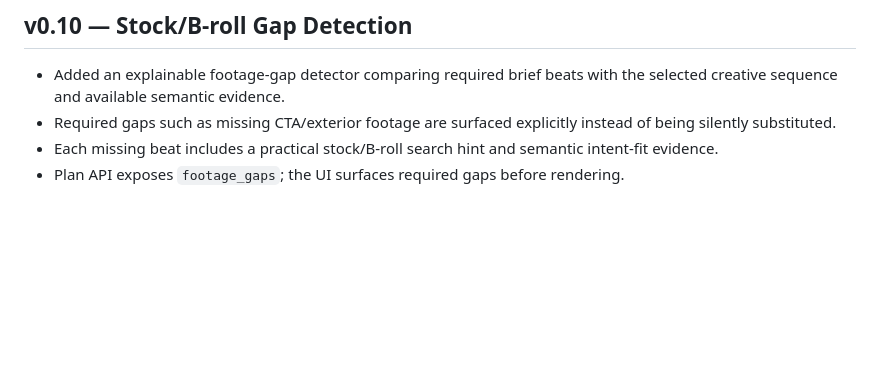
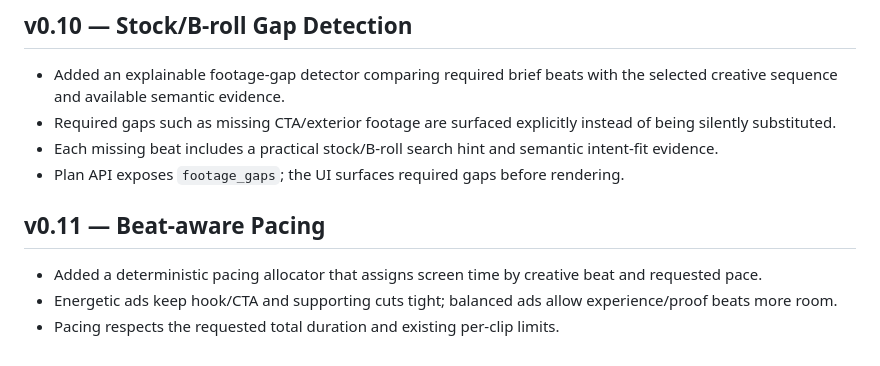
Before and after one commit to Naha1981/my-video-editor, a Markdown page: plan.md, the part around the change. Rendered like a GitHub page; blank space fills up the shorter version.

Commit message:
docs(v0.11): document beat-aware pacing

```diff
--- a/plan.md
+++ b/plan.md
@@ -85,3 +85,9 @@ The website intake is intentionally deterministic and local-first. It does not c
 - Required gaps such as missing CTA/exterior footage are surfaced explicitly instead of being silently substituted.
 - Each missing beat includes a practical stock/B-roll search hint and semantic intent-fit evidence.
 - Plan API exposes `footage_gaps`; the UI surfaces required gaps before rendering.
+
+
+## v0.11 — Beat-aware Pacing
+- Added a deterministic pacing allocator that assigns screen time by creative beat and requested pace.
+- Energetic ads keep hook/CTA and supporting cuts tight; balanced ads allow experience/proof beats more room.
+- Pacing respects the requested total duration and existing per-clip limits.
```
